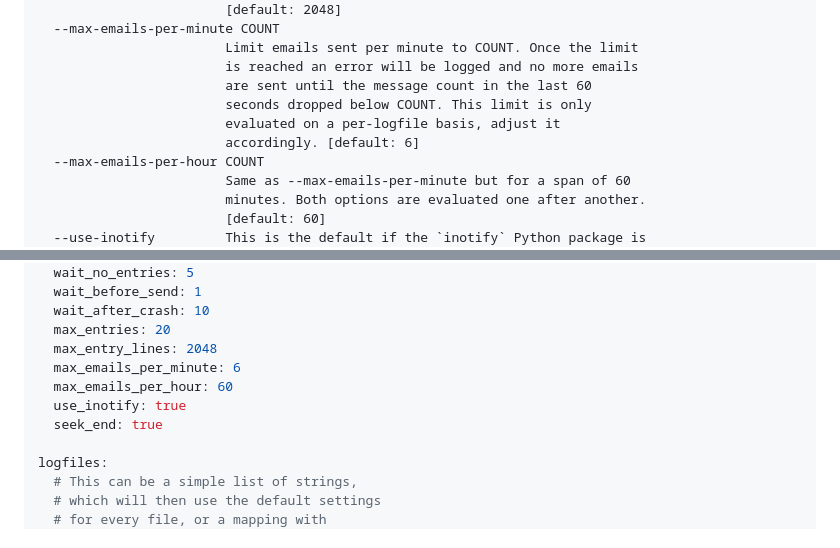
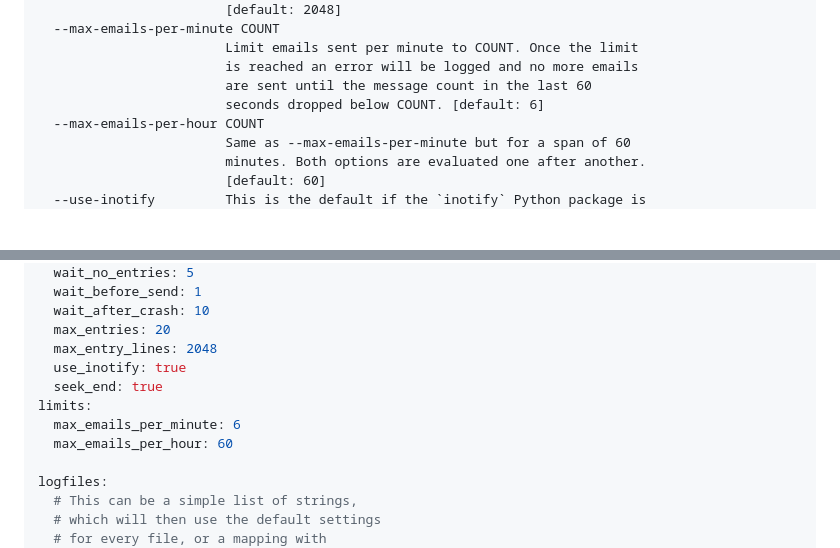
Before and after one commit to panzi/logmon, a Markdown page: README.md, 2 parts joined by grey strips. Rendered like a GitHub page; blank space fills up the shorter version.

```diff
--- a/README.md
+++ b/README.md
@@ -91,9 +91,7 @@ Usage: logmon.py [-h] [--config PATH] [--sender EMAIL] [--receivers EMAIL,...]
                         Limit emails sent per minute to COUNT. Once the limit
                         is reached an error will be logged and no more emails
                         are sent until the message count in the last 60
-                        seconds dropped below COUNT. This limit is only
-                        evaluated on a per-logfile basis, adjust it
-                        accordingly. [default: 6]
+                        seconds dropped below COUNT. [default: 6]
   --max-emails-per-hour COUNT
                         Same as --max-emails-per-minute but for a span of 60
                         minutes. Both options are evaluated one after another.
@@ -190,10 +188,11 @@ default:
   wait_after_crash: 10
   max_entries: 20
   max_entry_lines: 2048
+  use_inotify: true
+  seek_end: true
+limits:
   max_emails_per_minute: 6
   max_emails_per_hour: 60
-  use_inotify: true
-  seek_end: true
 
 logfiles:
   # This can be a simple list of strings,
```
Also changed, not shown: other parts of README.md (+2 -2 lines).
